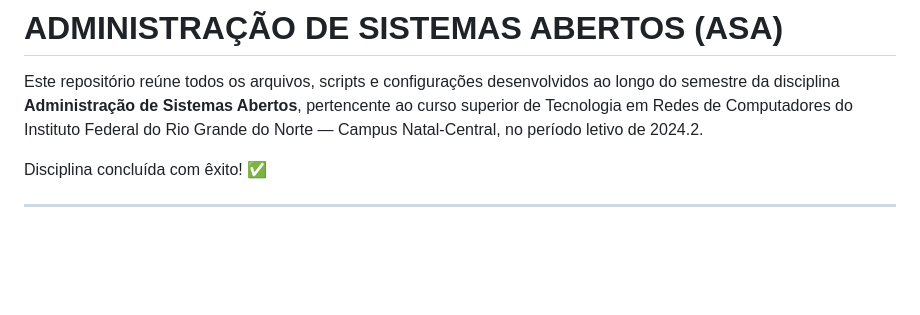
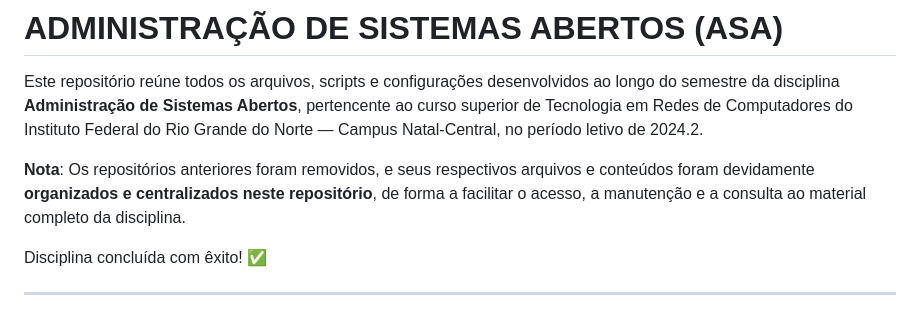
Before and after one commit to izzylopes37/asa, a Markdown page: README.md, the part around the change. Rendered like a GitHub page; blank space fills up the shorter version.

```diff
--- a/README.md
+++ b/README.md
@@ -1,6 +1,8 @@
 # ADMINISTRAÇÃO DE SISTEMAS ABERTOS (ASA)
 
 Este repositório reúne todos os arquivos, scripts e configurações desenvolvidos ao longo do semestre da disciplina **Administração de Sistemas Abertos**, pertencente ao curso superior de Tecnologia em Redes de Computadores do Instituto Federal do Rio Grande do Norte — Campus Natal-Central, no período letivo de 2024.2.
+
+**Nota**: Os repositórios anteriores foram removidos, e seus respectivos arquivos e conteúdos foram devidamente **organizados e centralizados neste repositório**, de forma a facilitar o acesso, a manutenção e a consulta ao material completo da disciplina.
 
 Disciplina concluída com êxito! ✅
 
```
